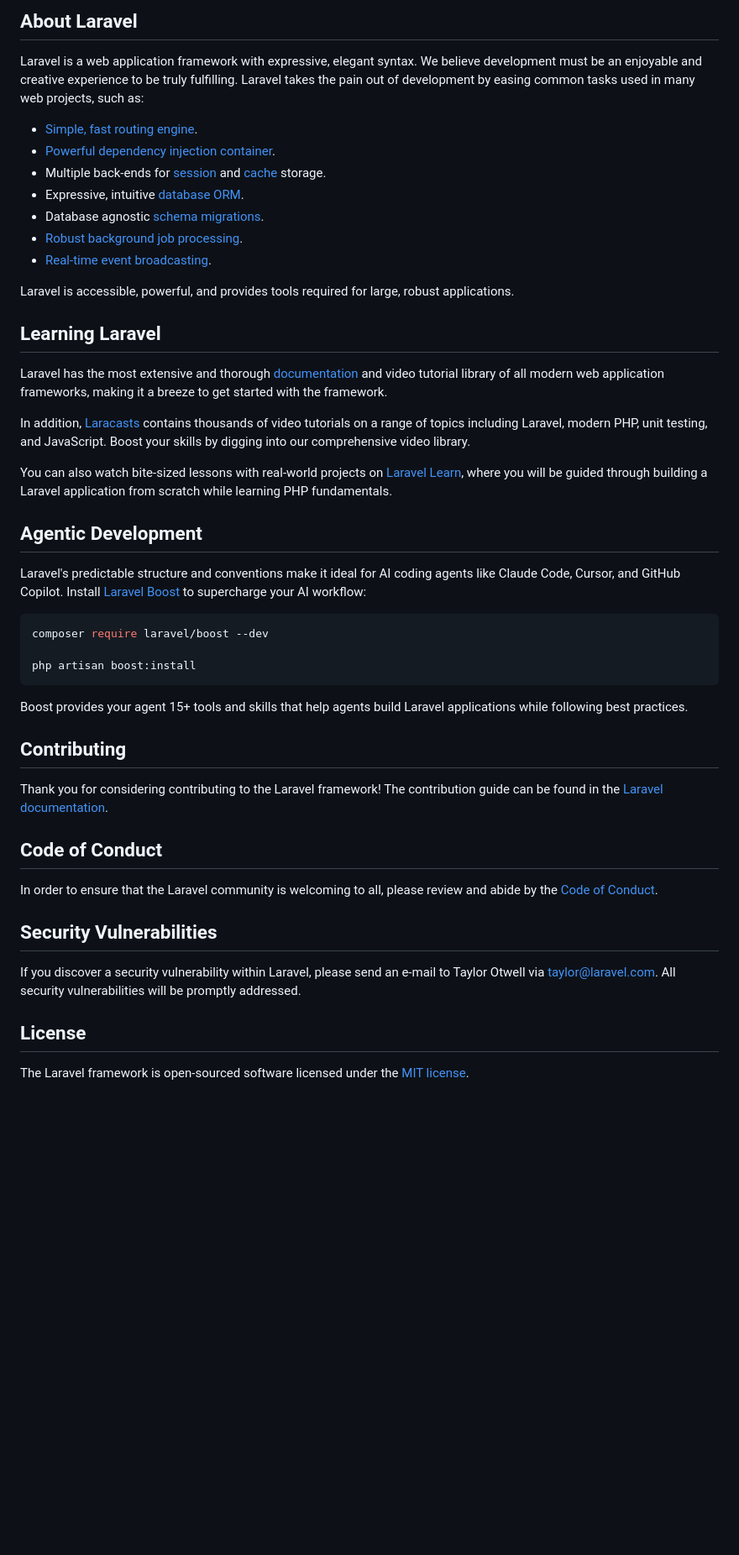
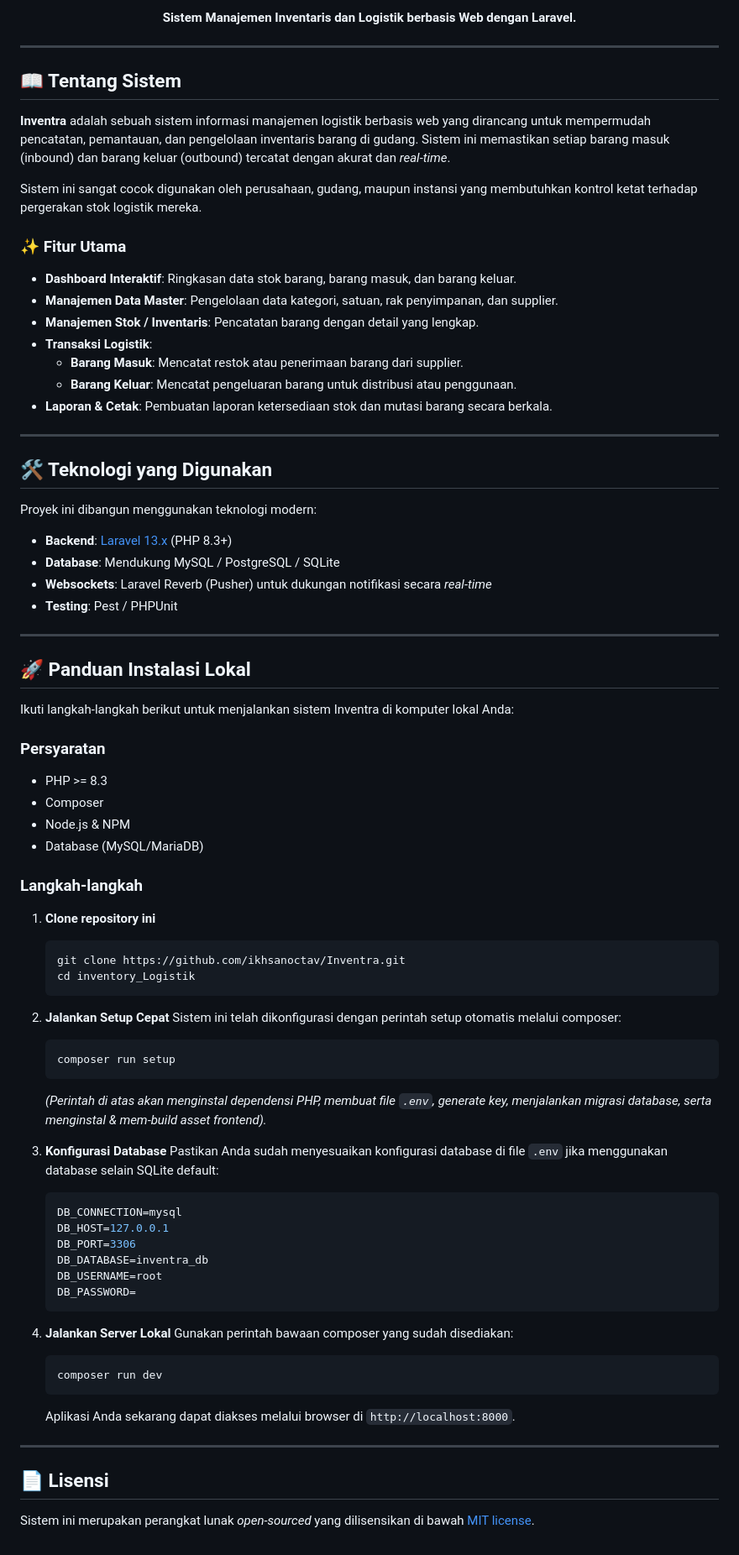
Before and after one commit to ikhsanoctav/Inventra, a Markdown page: README.md, the part around one of its changes. Shown at 84% size. Drawn GitHub-style; blank space fills up the shorter version.

Commit message:
docs: tambahkan README awal untuk Inventra

````diff
--- a/README.md
+++ b/README.md
@@ -9,50 +6,83 @@
 
-## About Laravel
+  <p>
+    <strong>Sistem Manajemen Inventaris dan Logistik berbasis Web dengan Laravel.</strong>
+  </p>
+</div>
 
-Laravel is a web application framework with expressive, elegant syntax. We believe development must be an enjoyable and creative experience to be truly fulfilling. Laravel takes the pain out of development by easing common tasks used in many web projects, such as:
+---
 
-- [Simple, fast routing engine](https://laravel.com/docs/routing).
-- [Powerful dependency injection container](https://laravel.com/docs/container).
-- Multiple back-ends for [session](https://laravel.com/docs/session) and [cache](https://laravel.com/docs/cache) storage.
-- Expressive, intuitive [database ORM](https://laravel.com/docs/eloquent).
-- Database agnostic [schema migrations](https://laravel.com/docs/migrations).
-- [Robust background job processing](https://laravel.com/docs/queues).
-- [Real-time event broadcasting](https://laravel.com/docs/broadcasting).
+## 📖 Tentang Sistem
 
-Laravel is accessible, powerful, and provides tools required for large, robust applications.
+**Inventra** adalah sebuah sistem informasi manajemen logistik berbasis web yang dirancang untuk mempermudah pencatatan, pemantauan, dan pengelolaan inventaris barang di gudang. Sistem ini memastikan setiap barang masuk (inbound) dan barang keluar (outbound) tercatat dengan akurat dan *real-time*.
 
-## Learning Laravel
+Sistem ini sangat cocok digunakan oleh perusahaan, gudang, maupun instansi yang membutuhkan kontrol ketat terhadap pergerakan stok logistik mereka.
 
-Laravel has the most extensive and thorough [documentation](https://laravel.com/docs) and video tutorial library of all modern web application frameworks, making it a breeze to get started with the framework.
+### ✨ Fitur Utama
+*   **Dashboard Interaktif**: Ringkasan data stok barang, barang masuk, dan barang keluar.
+*   **Manajemen Data Master**: Pengelolaan data kategori, satuan, rak penyimpanan, dan supplier.
+*   **Manajemen Stok / Inventaris**: Pencatatan barang dengan detail yang lengkap.
+*   **Transaksi Logistik**:
+    *   **Barang Masuk**: Mencatat restok atau penerimaan barang dari supplier.
+    *   **Barang Keluar**: Mencatat pengeluaran barang untuk distribusi atau penggunaan.
+*   **Laporan & Cetak**: Pembuatan laporan ketersediaan stok dan mutasi barang secara berkala.
 
-In addition, [Laracasts](https://laracasts.com) contains thousands of video tutorials on a range of topics including Laravel, modern PHP, unit testing, and JavaScript. Boost your skills by digging into our comprehensive video library.
+---
 
-You can also watch bite-sized lessons with real-world projects on [Laravel Learn](https://laravel.com/learn), where you will be guided through building a Laravel application from scratch while learning PHP fundamentals.
+## 🛠️ Teknologi yang Digunakan
 
-## Agentic Development
+Proyek ini dibangun menggunakan teknologi modern:
+*   **Backend**: [Laravel 13.x](https://laravel.com) (PHP 8.3+)
+*   **Database**: Mendukung MySQL / PostgreSQL / SQLite
+*   **Websockets**: Laravel Reverb (Pusher) untuk dukungan notifikasi secara *real-time*
+*   **Testing**: Pest / PHPUnit
 
-Laravel's predictable structure and conventions make it ideal for AI coding agents like Claude Code, Cursor, and GitHub Copilot. Install [Laravel Boost](https://laravel.com/docs/ai) to supercharge your AI workflow:
+---
 
-```bash
-composer require laravel/boost --dev
+## 🚀 Panduan Instalasi Lokal
 
-php artisan boost:install
-```
+Ikuti langkah-langkah berikut untuk menjalankan sistem Inventra di komputer lokal Anda:
 
-Boost provides your agent 15+ tools and skills that help agents build Laravel applications while following best practices.
+### Persyaratan
+*   PHP >= 8.3
+*   Composer
+*   Node.js & NPM
+*   Database (MySQL/MariaDB)
 
-## Contributing
+### Langkah-langkah
 
-Thank you for considering contributing to the Laravel framework! The contribution guide can be found in the [Laravel documentation](https://laravel.com/docs/contributions).
+1. **Clone repository ini**
+   ```bash
+   git clone https://github.com/ikhsanoctav/Inventra.git
+   cd inventory_Logistik
+   ```
 
-## Code of Conduct
+2. **Jalankan Setup Cepat**
+   Sistem ini telah dikonfigurasi dengan perintah setup otomatis melalui composer:
+   ```bash
+   composer run setup
+   ```
+   *(Perintah di atas akan menginstal dependensi PHP, membuat file `.env`, *generate key*, menjalankan migrasi database, serta menginstal & mem-build asset frontend).*
 
-In order to ensure that the Laravel community is welcoming to all, please review and abide by the [Code of Conduct](https://laravel.com/docs/contributions#code-of-conduct).
+3. **Konfigurasi Database**
+   Pastikan Anda sudah menyesuaikan konfigurasi database di file `.env` jika menggunakan database selain SQLite default:
+   ```env
+   DB_CONNECTION=mysql
+   DB_HOST=127.0.0.1
+   DB_PORT=3306
+   DB_DATABASE=inventra_db
+   DB_USERNAME=root
+   DB_PASSWORD=
+   ```
 
-## Security Vulnerabilities
+4. **Jalankan Server Lokal**
+   Gunakan perintah bawaan composer yang sudah disediakan:
+   ```bash
+   composer run dev
+   ```
+   Aplikasi Anda sekarang dapat diakses melalui browser di `http://localhost:8000`.
 
-If you discover a security vulnerability within Laravel, please send an e-mail to Taylor Otwell via [taylor@laravel.com](mailto:taylor@laravel.com). All security vulnerabilities will be promptly addressed.
+---
 
-## License
+## 📄 Lisensi
 
-The Laravel framework is open-sourced software licensed under the [MIT license](https://opensource.org/licenses/MIT).
+Sistem ini merupakan perangkat lunak *open-sourced* yang dilisensikan di bawah [MIT license](https://opensource.org/licenses/MIT).
````
Also changed, not shown: other parts of README.md (+4 -7 lines).
